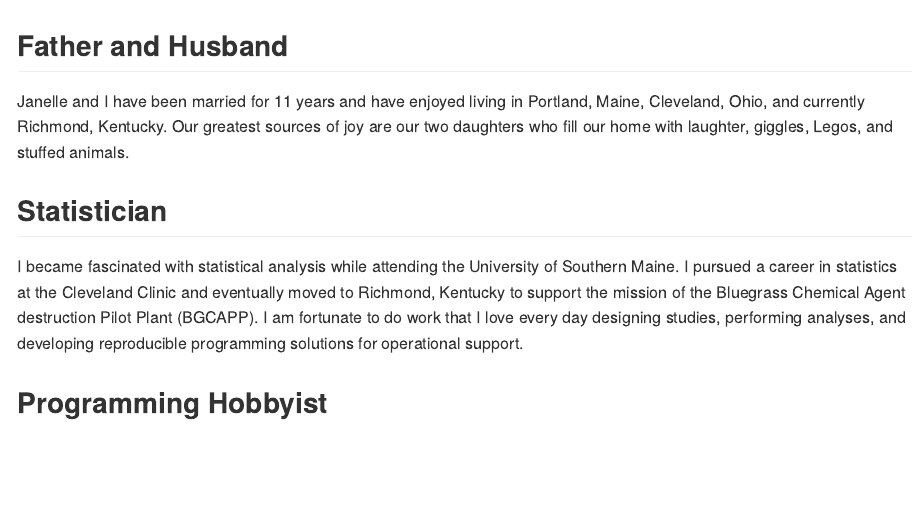
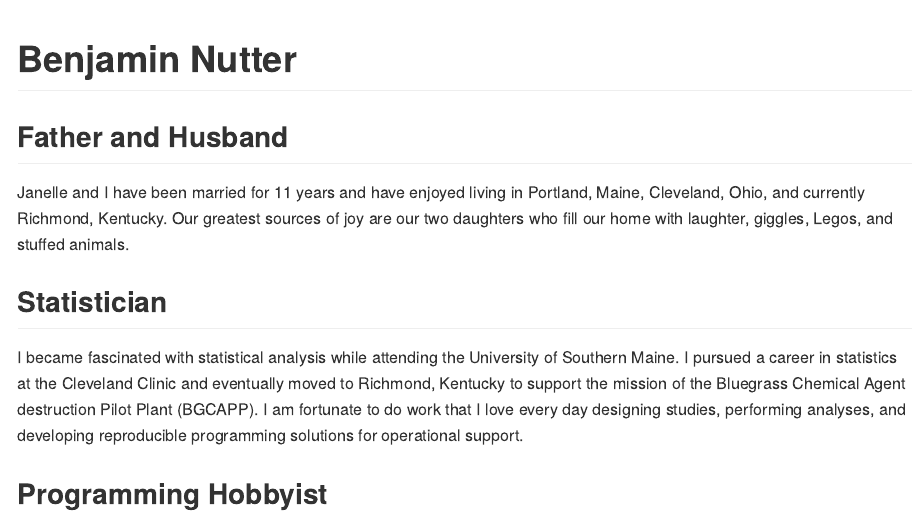
Before and after one commit to nutterb/nutterb.github.com, an R Markdown document (about/index.Rmd): the page in a window 1100 px wide, from its top. The pictures show the output file about/index.md that the author committed with the source, drawn offline in the style of GitHub.

Commit message:
This should work

```diff
--- a/about/index.Rmd
+++ b/about/index.Rmd
@@ -1,6 +1,8 @@
 ---
 output: md_document
 ---
+
+# Benjamin Nutter
 
 ## Father and Husband
 
```
Also changed, not shown: about/index.md.
